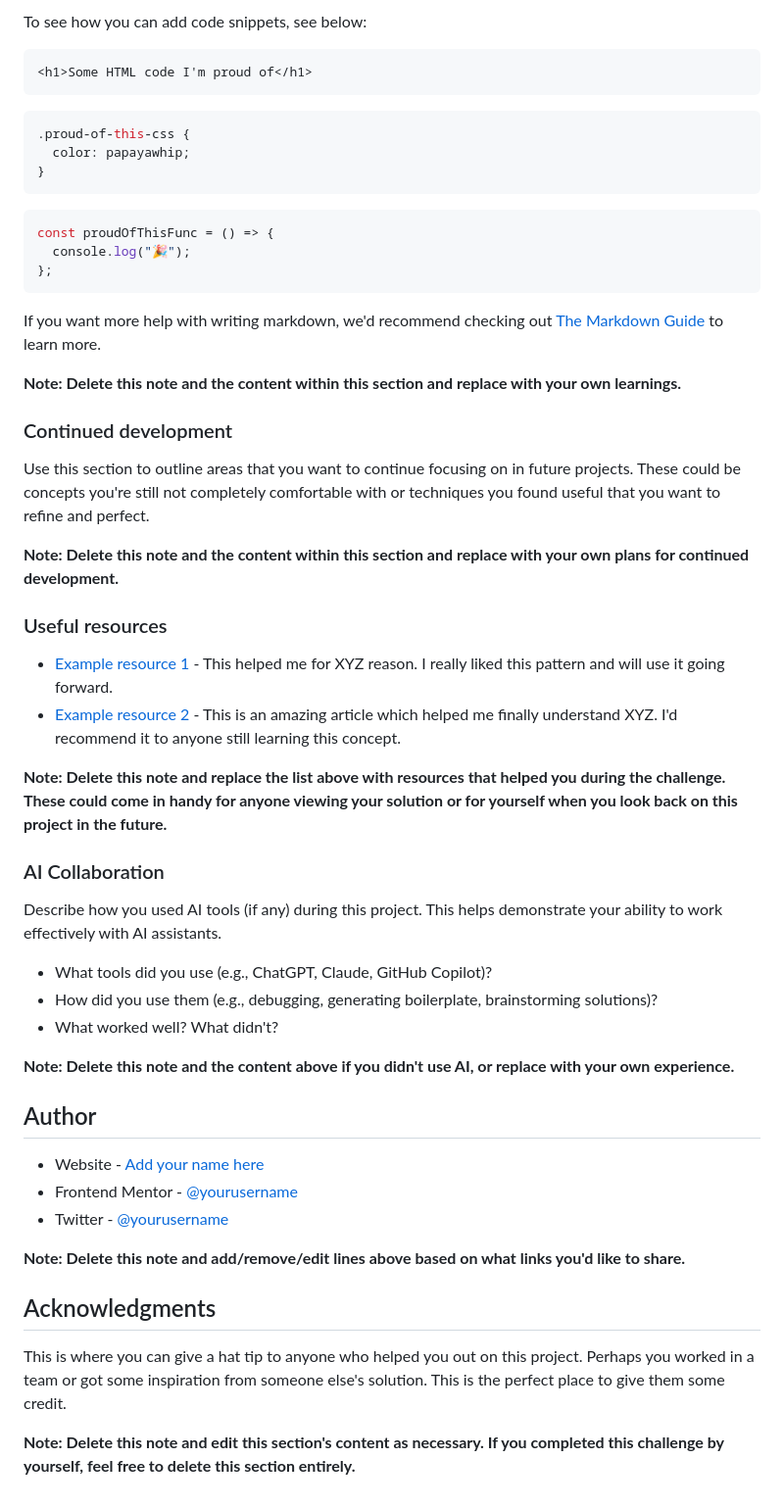
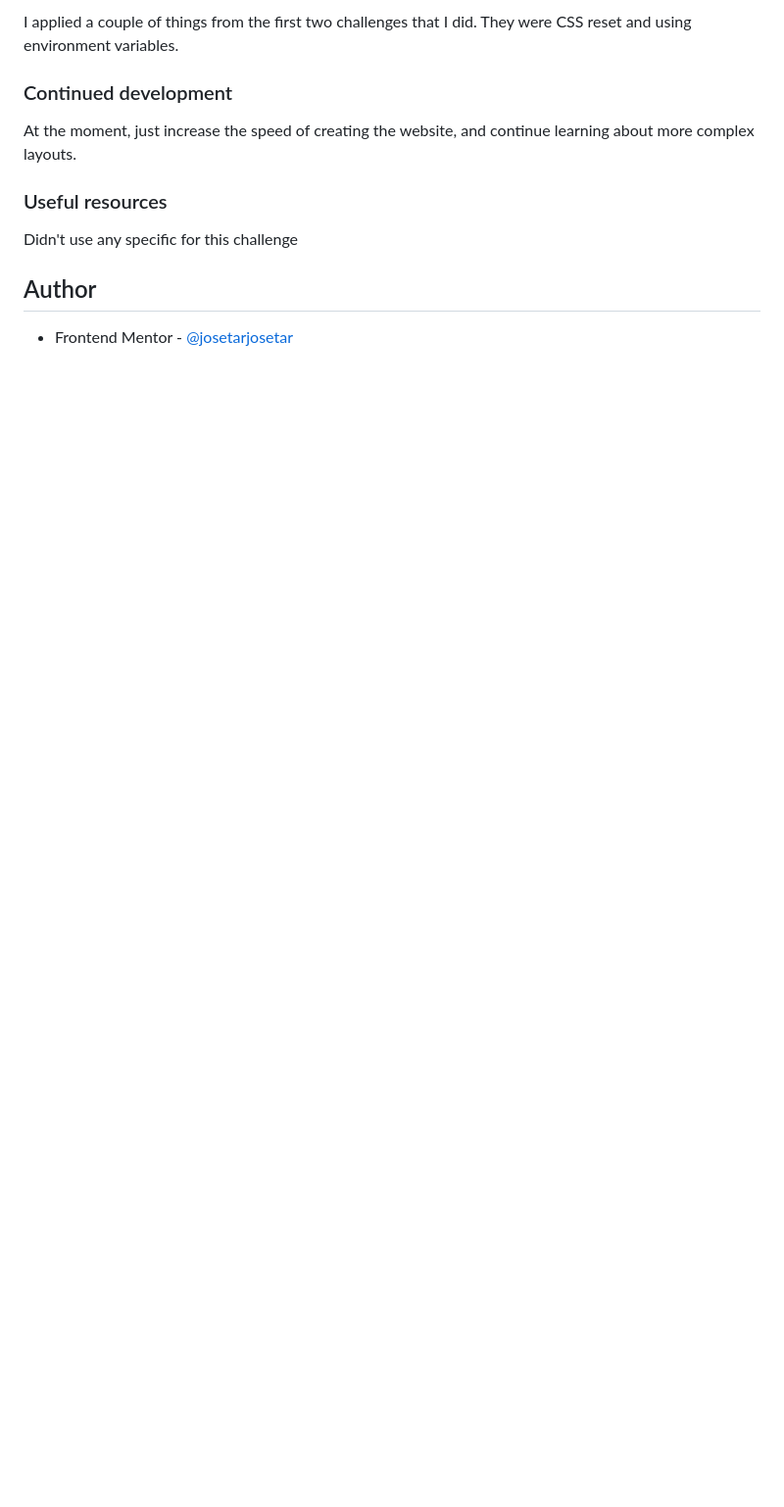
Before and after one commit to josetarjosetar/fio-3-order-summary-component, a Markdown page: README-template.md, the part around the change printed below. Shown: that part at 98% size. Drawn GitHub-style; blank space fills up the shorter version.

````diff
--- a/README-template.md
+++ b/README-template.md
@@ -69,59 +51,14 @@ Use this section to recap over some of your major learnings while working throug
 
-To see how you can add code snippets, see below:
-
-```html
-<h1>Some HTML code I'm proud of</h1>
-```
-
-```css
-.proud-of-this-css {
-  color: papayawhip;
-}
-```
-
-```js
-const proudOfThisFunc = () => {
-  console.log("🎉");
-};
-```
-
-If you want more help with writing markdown, we'd recommend checking out [The Markdown Guide](https://www.markdownguide.org/) to learn more.
-
-**Note: Delete this note and the content within this section and replace with your own learnings.**
+I applied a couple of things from the first two challenges that I did. They were CSS reset and using environment variables.
 
 ### Continued development
 
-Use this section to outline areas that you want to continue focusing on in future projects. These could be concepts you're still not completely comfortable with or techniques you found useful that you want to refine and perfect.
-
-**Note: Delete this note and the content within this section and replace with your own plans for continued development.**
+At the moment, just increase the speed of creating the website, and continue learning about more complex layouts.
 
 ### Useful resources
 
-- [Example resource 1](https://www.example.com) - This helped me for XYZ reason. I really liked this pattern and will use it going forward.
-- [Example resource 2](https://www.example.com) - This is an amazing article which helped me finally understand XYZ. I'd recommend it to anyone still learning this concept.
-
-**Note: Delete this note and replace the list above with resources that helped you during the challenge. These could come in handy for anyone viewing your solution or for yourself when you look back on this project in the future.**
-
-### AI Collaboration
-
-Describe how you used AI tools (if any) during this project. This helps demonstrate your ability to work effectively with AI assistants.
-
-- What tools did you use (e.g., ChatGPT, Claude, GitHub Copilot)?
-- How did you use them (e.g., debugging, generating boilerplate, brainstorming solutions)?
-- What worked well? What didn't?
-
-**Note: Delete this note and the content above if you didn't use AI, or replace with your own experience.**
+Didn't use any specific for this challenge
 
 ## Author
 
-- Website - [Add your name here](https://www.your-site.com)
-- Frontend Mentor - [@yourusername](https://www.frontendmentor.io/profile/yourusername)
-- Twitter - [@yourusername](https://www.twitter.com/yourusername)
-
-**Note: Delete this note and add/remove/edit lines above based on what links you'd like to share.**
-
-## Acknowledgments
-
-This is where you can give a hat tip to anyone who helped you out on this project. Perhaps you worked in a team or got some inspiration from someone else's solution. This is the perfect place to give them some credit.
-
-**Note: Delete this note and edit this section's content as necessary. If you completed this challenge by yourself, feel free to delete this section entirely.**
+- Frontend Mentor - [@josetarjosetar](https://www.frontendmentor.io/profile/josetarjosetar)
````
Also changed, not shown: other parts of README-template.md (+6 -24 lines), README.md (+1 -1 lines), screenshot.png (added), 1 other file.
